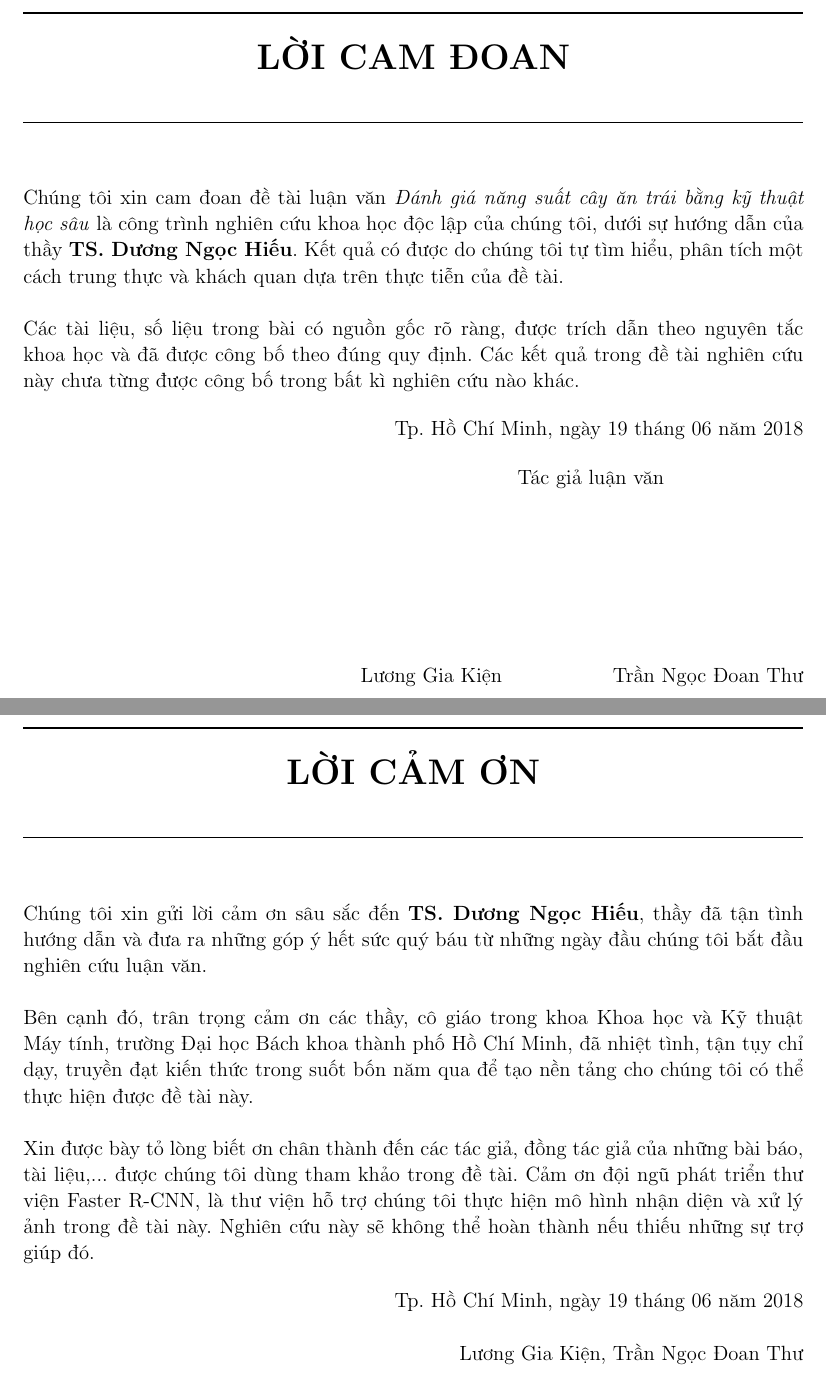
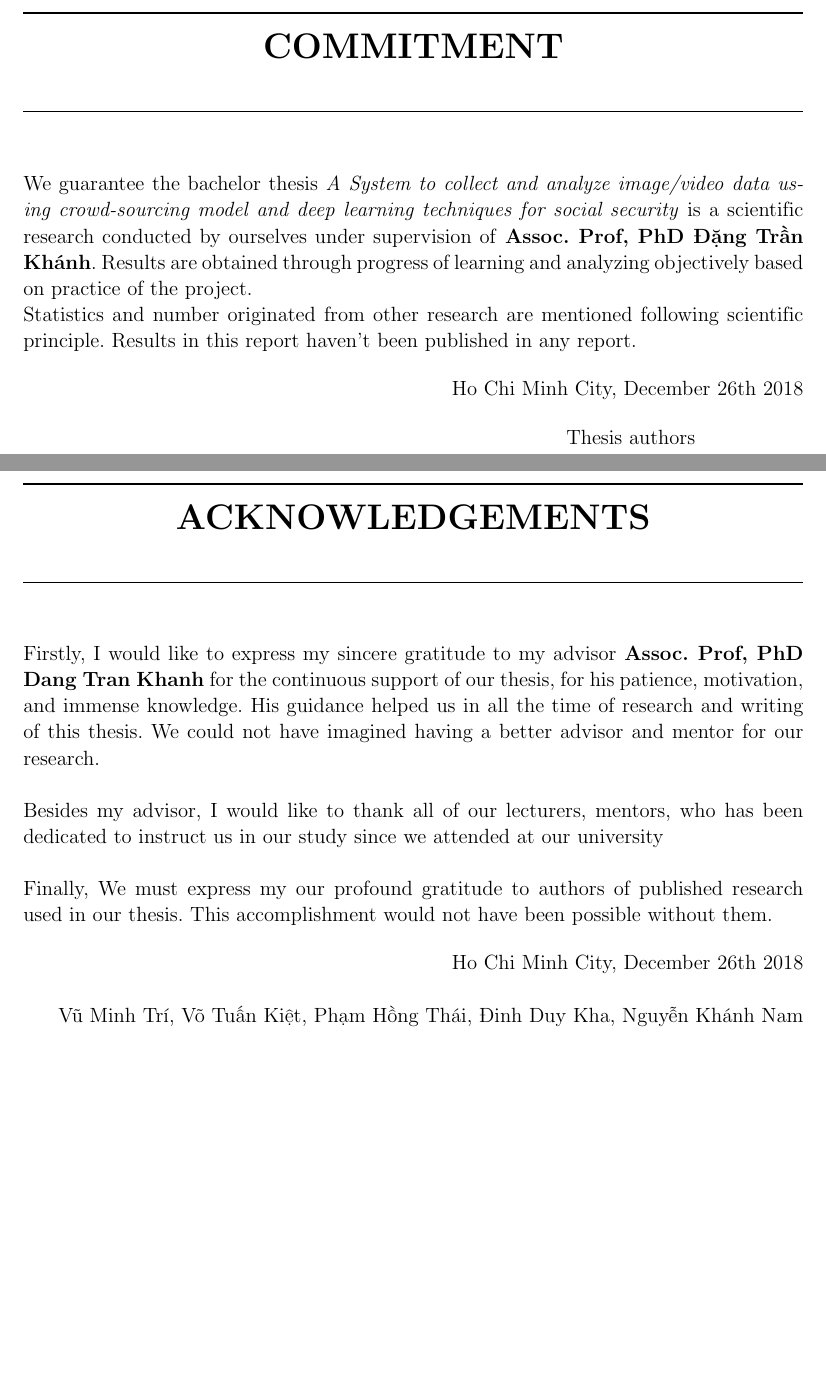
Before and after one commit to dalo2903/godeyes-thesis-report, a LaTeX thesis (Thesis.tex): two parts of pages 2 and 3 of 28, joined at a grey line, cut at the place of the change, the shorter picture padded with empty space. Compiled offline with pdfLaTeX; a LaTeX package or settings file that is missing is left out; an older LaTeX class or package is replaced by its successor.

Commit message:
commitment, acknowlegement

```diff
--- a/Thesis.tex
+++ b/Thesis.tex
@@ -12,41 +12,32 @@
 
 \cleardoublepage
 
-\chapter*{LỜI CAM ĐOAN}
-Chúng tôi xin cam đoan đề tài luận văn \textit{Đánh giá năng suất cây ăn trái bằng kỹ thuật học sâu} là công trình nghiên cứu khoa học độc lập của chúng tôi, dưới sự hướng dẫn của thầy \textbf{TS. Dương Ngọc Hiếu}. Kết quả có được do chúng tôi tự tìm hiểu, phân tích một cách trung thực và khách quan dựa trên thực tiễn của đề tài.
+\chapter*{COMMITMENT}
+We guarantee the bachelor thesis \textit{A System to collect and analyze image/video data using crowd-sourcing model and deep learning techniques for social security} is a scientific research conducted by ourselves under supervision of \textbf{Assoc. Prof, PhD Đặng Trần Khánh}. Results are obtained through progress of learning and analyzing objectively based on practice of the project.
 \\
-\\
-Các tài liệu, số liệu trong bài có nguồn gốc rõ ràng, được trích dẫn theo nguyên tắc khoa học và đã được công bố theo đúng quy định. Các kết quả trong đề tài nghiên cứu này chưa từng được công bố trong bất kì nghiên cứu nào khác.
-
+Statistics and number originated from other research are mentioned following scientific principle. Results in this report haven't been published in any report.
 
 \begin{flushright}
-Tp. Hồ Chí Minh, ngày 19 tháng 06 năm 2018
+Ho Chi Minh City, December 26th 2018
 \end{flushright}
-\hspace{10cm} Tác giả luận văn \\
+\hspace{11cm} Thesis authors \\
 \vspace{3cm}
-
-
-
-
-
-\hfill Lương Gia Kiện \hspace{2cm} Trần Ngọc Đoan Thư
 
 \cleardoublepage
 
-\chapter*{LỜI CẢM ƠN}
-Chúng tôi xin gửi lời cảm ơn sâu sắc đến \textbf{TS. Dương Ngọc Hiếu}, thầy đã tận tình hướng dẫn và đưa ra những góp ý hết sức quý báu từ những ngày đầu chúng tôi bắt đầu nghiên cứu luận văn.
+\chapter*{ACKNOWLEDGEMENTS}
+Firstly, I would like to express my sincere gratitude to my advisor \textbf{Assoc. Prof, PhD Dang Tran Khanh} for the continuous support of our thesis, for his patience, motivation, and immense knowledge. His guidance helped us in all the time of research and writing of this thesis. We could not have imagined having a better advisor and mentor for our research.
 \\
 \\
-Bên cạnh đó, trân trọng cảm ơn các thầy, cô giáo trong khoa Khoa học và Kỹ thuật Máy tính, trường Đại học Bách khoa thành phố Hồ Chí Minh, đã nhiệt tình, tận tụy chỉ dạy, truyền đạt kiến thức trong suốt bốn năm qua để tạo nền tảng cho chúng tôi có thể thực hiện được đề tài này.
+Besides my advisor, I would like to thank all of our lecturers, mentors, who has been dedicated to instruct us in our study since we attended at our university
 \\
 \\
-Xin được bày tỏ lòng biết ơn chân thành đến các tác giả, đồng tác giả của những bài báo, tài liệu,... được chúng tôi dùng tham khảo trong đề tài. Cảm ơn đội ngũ phát triển thư viện Faster R-CNN, là thư viện hỗ trợ chúng tôi thực hiện mô hình nhận diện và xử lý ảnh trong đề tài này. Nghiên cứu này sẽ không thể hoàn thành nếu thiếu những sự trợ giúp đó.
-
+Finally, We must express my our profound gratitude to authors of published research used in our thesis. This accomplishment would not have been possible without them.
 
 \begin{flushright}
-Tp. Hồ Chí Minh, ngày 19 tháng 06 năm 2018 \\
+Ho Chi Minh City, December 26th 2018 \\
 \hfill \\
-Lương Gia Kiện, Trần Ngọc Đoan Thư
+Vũ Minh Trí, Võ Tuấn Kiệt, Phạm Hồng Thái, Đinh Duy Kha, Nguyễn Khánh Nam
 \end{flushright}
 
 \cleardoublepage
```
Also changed, not shown: Thesis.tex (16 more changed lines).
